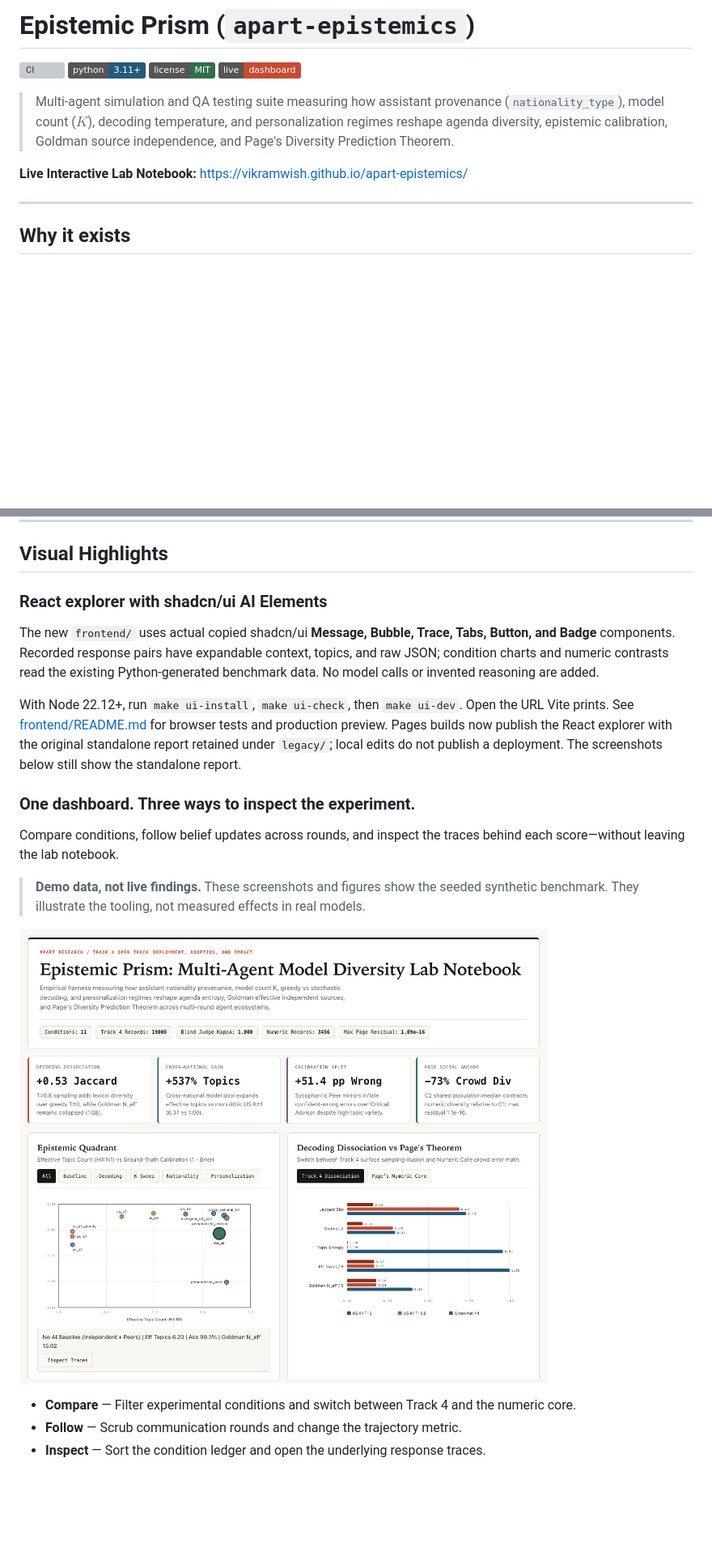
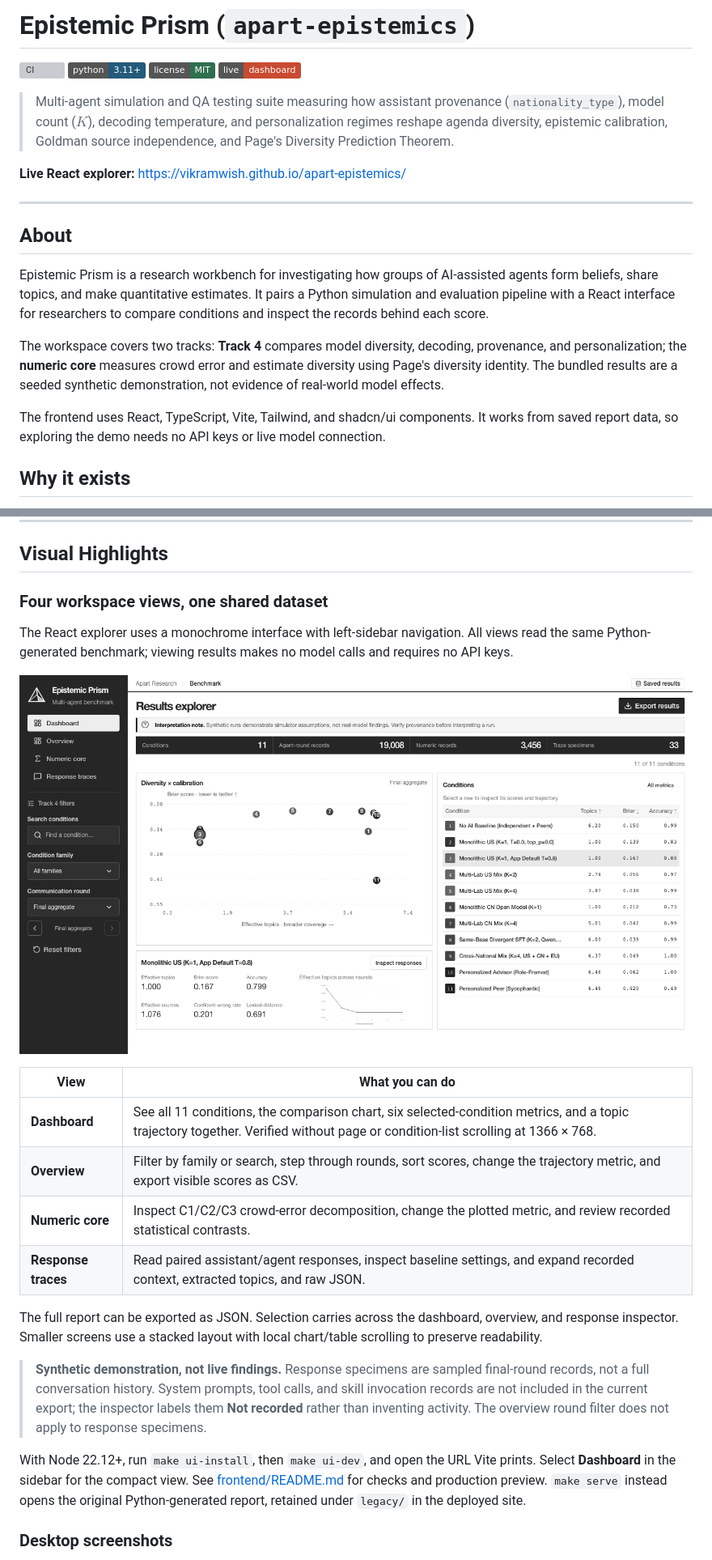
Before and after one commit to OscarBuzz2006/Project-Veritas, a Markdown page: README.md, 2 parts joined by grey strips. Shown at 81% size. Drawn GitHub-style; pictures changed too: docs/screenshots/react-dashboard.png (added); badges without logos; blank space fills up the shorter version; grey boxes are pictures that could not be loaded.

Commit message:
Handle missing Pages setup and document the current desktop explorer

```diff
--- a/README.md
+++ b/README.md
@@ -7,9 +7,25 @@
 
 > Multi-agent simulation and QA testing suite measuring how assistant provenance (`nationality_type`), model count ($K$), decoding temperature, and personalization regimes reshape agenda diversity, epistemic calibration, Goldman source independence, and Page's Diversity Prediction Theorem.
 
-**Live Interactive Lab Notebook:** [https://vikramwish.github.io/apart-epistemics/](https://vikramwish.github.io/apart-epistemics/)
+**Live React explorer:** [https://vikramwish.github.io/apart-epistemics/](https://vikramwish.github.io/apart-epistemics/)
 
 ---
+
+## About
+
+Epistemic Prism is a research workbench for investigating how groups of
+AI-assisted agents form beliefs, share topics, and make quantitative estimates.
+It pairs a Python simulation and evaluation pipeline with a React interface for
+researchers to compare conditions and inspect the records behind each score.
+
+The workspace covers two tracks: **Track 4** compares model diversity, decoding,
+provenance, and personalization; the **numeric core** measures crowd error and
+estimate diversity using Page's diversity identity. The bundled results are a
+seeded synthetic demonstration, not evidence of real-world model effects.
+
+The frontend uses React, TypeScript, Vite, Tailwind, and shadcn/ui components.
+It works from saved report data, so exploring the demo needs no API keys or live
+model connection.
 
 ## Why it exists
 
@@ -84,30 +100,36 @@ flowchart LR
 
 ## Visual Highlights
 
-### React explorer with shadcn/ui AI Elements
+### Four workspace views, one shared dataset
 
-The new `frontend/` uses actual copied shadcn/ui **Message, Bubble, Trace, Tabs,
-Button, and Badge** components. Recorded response pairs have expandable context,
-topics, and raw JSON; condition charts and numeric contrasts read the existing
-Python-generated benchmark data. No model calls or invented reasoning are added.
+The React explorer uses a monochrome interface with left-sidebar navigation.
+All views read the same Python-generated benchmark; viewing results makes no
+model calls and requires no API keys.
 
-With Node 22.12+, run `make ui-install`, `make ui-check`, then `make ui-dev`.
-Open the URL Vite prints. See [frontend/README.md](frontend/README.md) for browser
-tests and production preview. Pages builds now publish the React explorer with
-the original standalone report retained under `legacy/`; local edits do not
-publish a deployment. The screenshots below still show the standalone report.
+[![Compact React dashboard with sidebar navigation, all 11 conditions, diversity–calibration chart, selected metrics, and round trajectory](docs/screenshots/react-dashboard.png)](docs/screenshots/react-dashboard.png)
 
-### One dashboard. Three ways to inspect the experiment.
+| View | What you can do |
+|---|---|
+| **Dashboard** | See all 11 conditions, the comparison chart, six selected-condition metrics, and a topic trajectory together. Verified without page or condition-list scrolling at 1366 × 768. |
+| **Overview** | Filter by family or search, step through rounds, sort scores, change the trajectory metric, and export visible scores as CSV. |
+| **Numeric core** | Inspect C1/C2/C3 crowd-error decomposition, change the plotted metric, and review recorded statistical contrasts. |
+| **Response traces** | Read paired assistant/agent responses, inspect baseline settings, and expand recorded context, extracted topics, and raw JSON. |
 
-Compare conditions, follow belief updates across rounds, and inspect the traces
-behind each score—without leaving the lab notebook.
+The full report can be exported as JSON. Selection carries across the dashboard,
+overview, and response inspector. Smaller screens use a stacked layout with
+local chart/table scrolling to preserve readability.
 
-> **Demo data, not live findings.** These screenshots and figures show the seeded
-> synthetic benchmark. They illustrate the tooling, not measured effects in real models.
+> **Synthetic demonstration, not live findings.** Response specimens are sampled
+> final-round records, not a full conversation history. System prompts, tool
+> calls, and skill invocation records are not included in the current export;
+> the inspector labels them **Not recorded** rather than inventing activity.
+> The overview round filter does not apply to response specimens.
 
-[![Dashboard overview showing condition summaries, the diversity–calibration quadrant, and decoding comparison charts](docs/screenshots/dashboard-overview.png)](docs/screenshots/desktop-1440.png)
+With Node 22.12+, run `make ui-install`, then `make ui-dev`, and open the URL Vite
+prints. Select **Dashboard** in the sidebar for the compact view. See
+[frontend/README.md](frontend/README.md) for checks and production preview.
+`make serve` instead opens the original Python-generated report, retained under
+`legacy/` in the deployed site.
 
-- **Compare** — Filter experimental conditions and switch between Track 4 and the numeric core.
-- **Follow** — Scrub communication rounds and change the trajectory metric.
-- **Inspect** — Sort the condition ledger and open the underlying response traces.
+### Desktop screenshots
 
```
Also changed, not shown: other parts of README.md (+58 -16 lines), frontend/README.md (+7 -2 lines), docs/screenshots/react-numeric.png (added), docs/screenshots/react-overview.png (added), docs/screenshots/react-response-detail.png (added), 1 other file.
